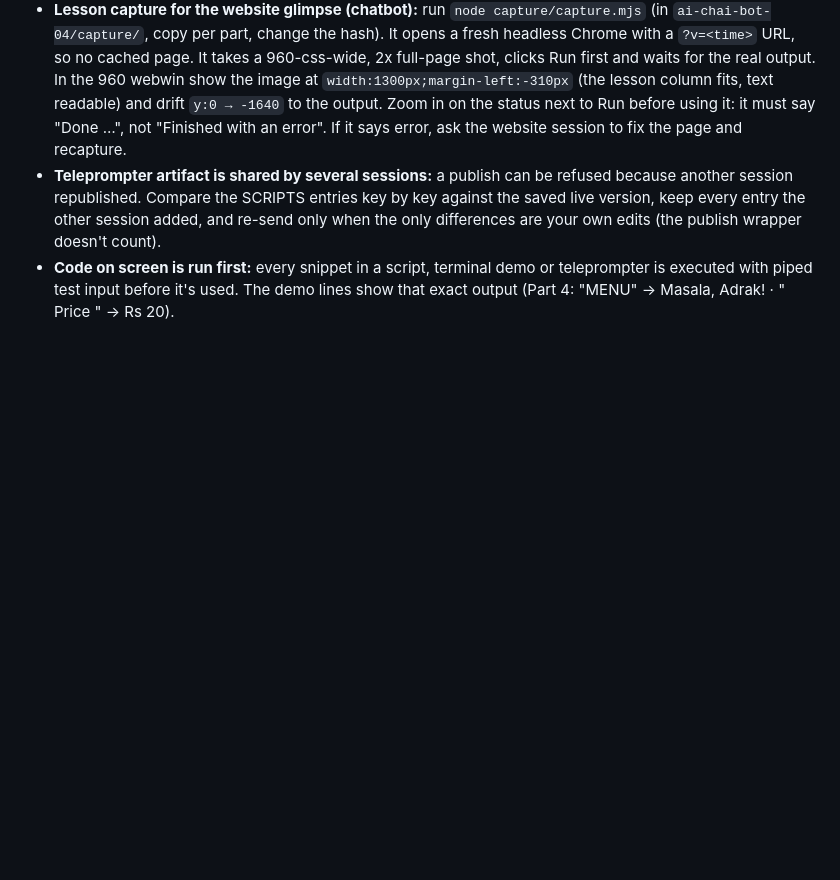
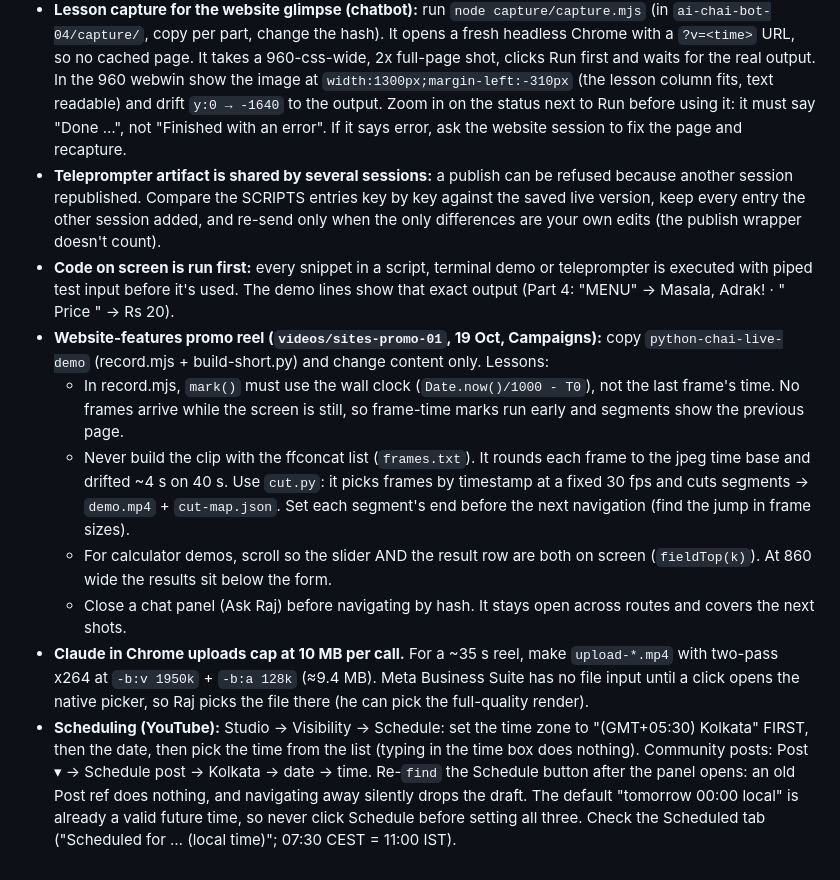
Before and after one commit to samjhowithraj-007/python-ai-chai, a Markdown page: _skills/youtube-edit/SKILL.md, the part around the change. Drawn GitHub-style; blank space fills up the shorter version.

Commit message:
youtube-edit skill: promo reel screencast timing, 10 MB upload copies, YouTube scheduling steps
Co-Authored-By: Claude Opus 5.5 <noreply@anthropic.com>

```diff
--- a/_skills/youtube-edit/SKILL.md
+++ b/_skills/youtube-edit/SKILL.md
@@ -1655,3 +1655,21 @@ Raj: "I don't want to repeat those mistakes again in my next video." Read these
   re-send only when the only differences are your own edits (the publish wrapper doesn't count).
 - **Code on screen is run first:** every snippet in a script, terminal demo or teleprompter is executed with piped test input
   before it's used. The demo lines show that exact output (Part 4: "MENU" → Masala, Adrak! · "  Price " → Rs 20).
+- **Website-features promo reel (`videos/sites-promo-01`, 19 Oct, Campaigns):** copy `python-chai-live-demo` (record.mjs +
+  build-short.py) and change content only. Lessons:
+  - In record.mjs, `mark()` must use the wall clock (`Date.now()/1000 - T0`), not the last frame's time. No frames arrive while
+    the screen is still, so frame-time marks run early and segments show the previous page.
+  - Never build the clip with the ffconcat list (`frames.txt`). It rounds each frame to the jpeg time base and drifted ~4 s on 40 s.
+    Use `cut.py`: it picks frames by timestamp at a fixed 30 fps and cuts segments → `demo.mp4` + `cut-map.json`. Set each
+    segment's end before the next navigation (find the jump in frame sizes).
+  - For calculator demos, scroll so the slider AND the result row are both on screen (`fieldTop(k)`). At 860 wide the results
+    sit below the form.
+  - Close a chat panel (Ask Raj) before navigating by hash. It stays open across routes and covers the next shots.
+- **Claude in Chrome uploads cap at 10 MB per call.** For a ~35 s reel, make `upload-*.mp4` with two-pass x264 at
+  `-b:v 1950k` + `-b:a 128k` (≈9.4 MB). Meta Business Suite has no file input until a click opens the native picker,
+  so Raj picks the file there (he can pick the full-quality render).
+- **Scheduling (YouTube):** Studio → Visibility → Schedule: set the time zone to "(GMT+05:30) Kolkata" FIRST, then the date,
+  then pick the time from the list (typing in the time box does nothing). Community posts: Post ▾ → Schedule post → Kolkata →
+  date → time. Re-`find` the Schedule button after the panel opens: an old Post ref does nothing, and navigating away silently
+  drops the draft. The default "tomorrow 00:00 local" is already a valid future time, so never click Schedule before setting
+  all three. Check the Scheduled tab ("Scheduled for … (local time)"; 07:30 CEST = 11:00 IST).
```
